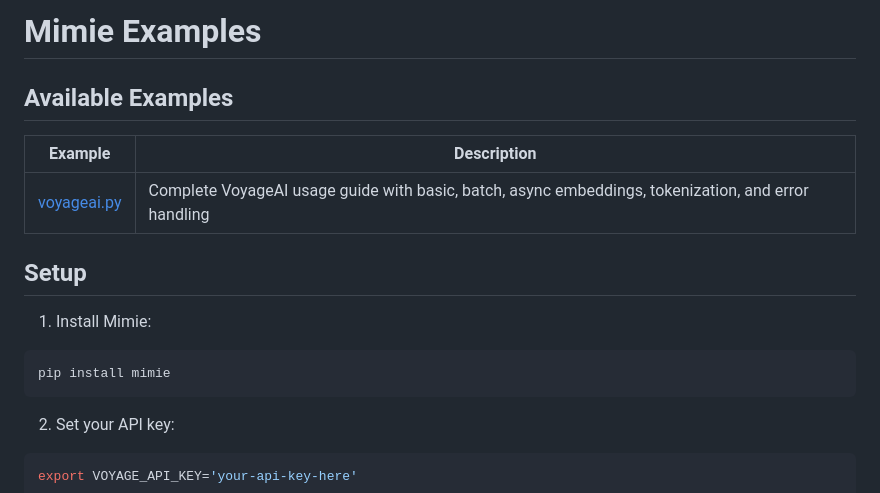
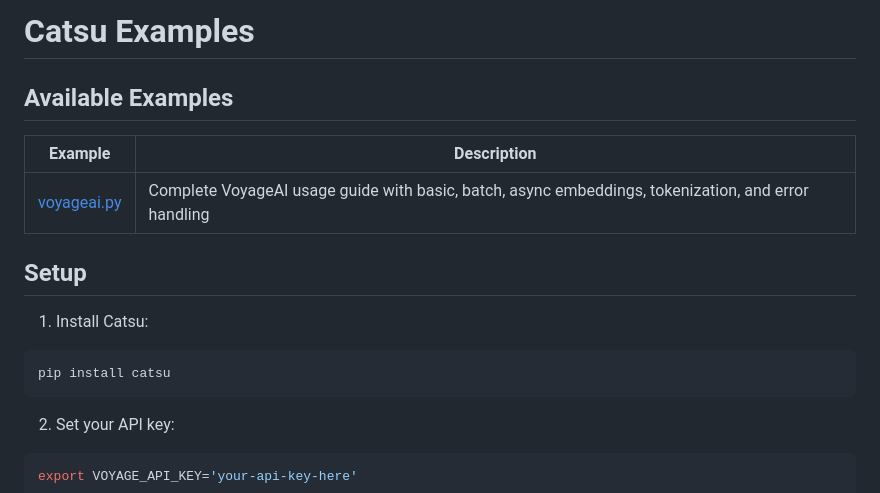
Before and after one commit to chonkie-inc/catsu, a Markdown page: examples/README.md, the part around the change. Drawn GitHub-style.

````diff
--- a/examples/README.md
+++ b/examples/README.md
@@ -1,4 +1,4 @@
-# Mimie Examples
+# Catsu Examples
 
 ## Available Examples
 
@@ -8,9 +8,9 @@
 
 ## Setup
 
-1. Install Mimie:
+1. Install Catsu:
 ```bash
-pip install mimie
+pip install catsu
 ```
 
 2. Set your API key:
````
Also changed, not shown: README.md (+7 -7 lines), assets/catsu.png (added), 26 other files.
